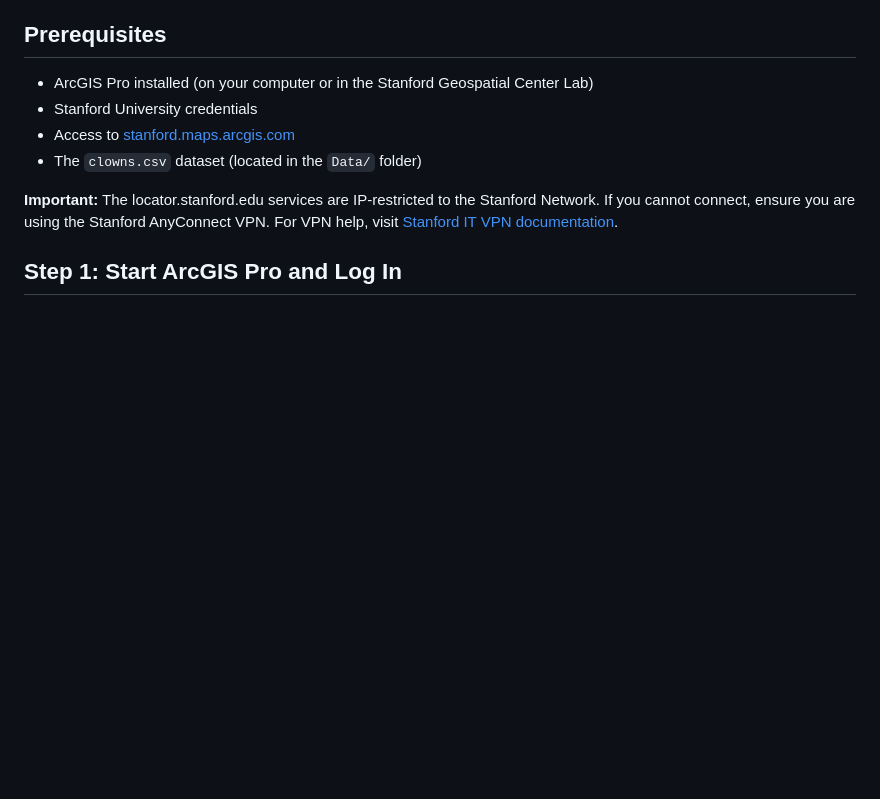
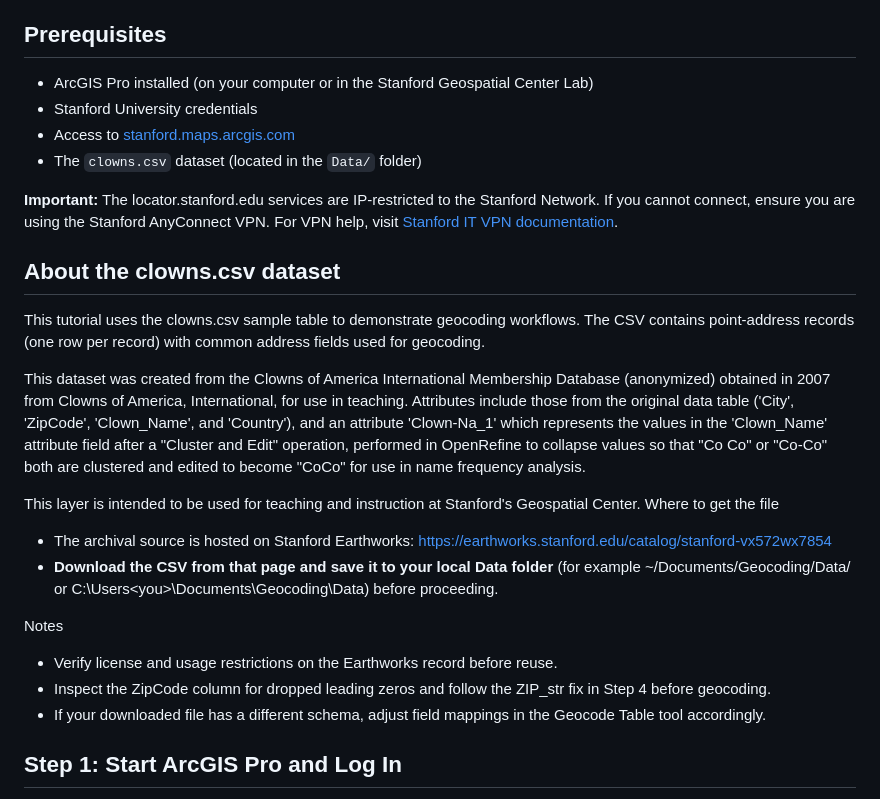
Before and after one commit to StanfordGeospatialCenter/geocoding101, a Markdown page: 01-Geocoding_Using_ArcGIS_Pro.md, the part around the change. Rendered like a GitHub page; blank space fills up the shorter version.

Commit message:
Enhance geocoding tutorial by adding detailed information about the clowns.csv dataset and usage instructions

```diff
--- a/01-Geocoding_Using_ArcGIS_Pro.md
+++ b/01-Geocoding_Using_ArcGIS_Pro.md
@@ -10,6 +10,24 @@ This guide walks you through a complete geocoding workflow in ArcGIS Pro using t
 - The `clowns.csv` dataset (located in the `Data/` folder)
 
 **Important:** The locator.stanford.edu services are IP-restricted to the Stanford Network. If you cannot connect, ensure you are using the Stanford AnyConnect VPN. For VPN help, visit [Stanford IT VPN documentation](https://uit.stanford.edu/service/vpn).
+
+## About the clowns.csv dataset
+
+This tutorial uses the clowns.csv sample table to demonstrate geocoding workflows. The CSV contains point-address records (one row per record) with common address fields used for geocoding.
+
+This dataset was created from the Clowns of America International Membership Database (anonymized) obtained in 2007 from Clowns of America, International, for use in teaching. Attributes include those from the original data table ('City', 'ZipCode', 'Clown_Name', and 'Country'),  and an attribute 'Clown-Na_1' which represents the values in the 'Clown_Name' attribute field after a "Cluster and Edit" operation, performed in OpenRefine to collapse values so that "Co Co" or "Co-Co" both are clustered and edited to become "CoCo" for use in name frequency analysis.
+
+This layer is intended to be used for teaching and instruction at Stanford's Geospatial Center.
+Where to get the file
+
+- The archival source is hosted on Stanford Earthworks: [https://earthworks.stanford.edu/catalog/stanford-vx572wx7854](https://earthworks.stanford.edu/catalog/stanford-vx572wx7854)
+- **Download the CSV from that page and save it to your local Data folder** (for example ~/Documents/Geocoding/Data/ or C:\Users\<you>\Documents\Geocoding\Data\) before proceeding.
+
+Notes
+
+- Verify license and usage restrictions on the Earthworks record before reuse.
+- Inspect the ZipCode column for dropped leading zeros and follow the ZIP_str fix in Step 4 before geocoding.
+- If your downloaded file has a different schema, adjust field mappings in the Geocode Table tool accordingly.
 
 ## Step 1: Start ArcGIS Pro and Log In
 
```
